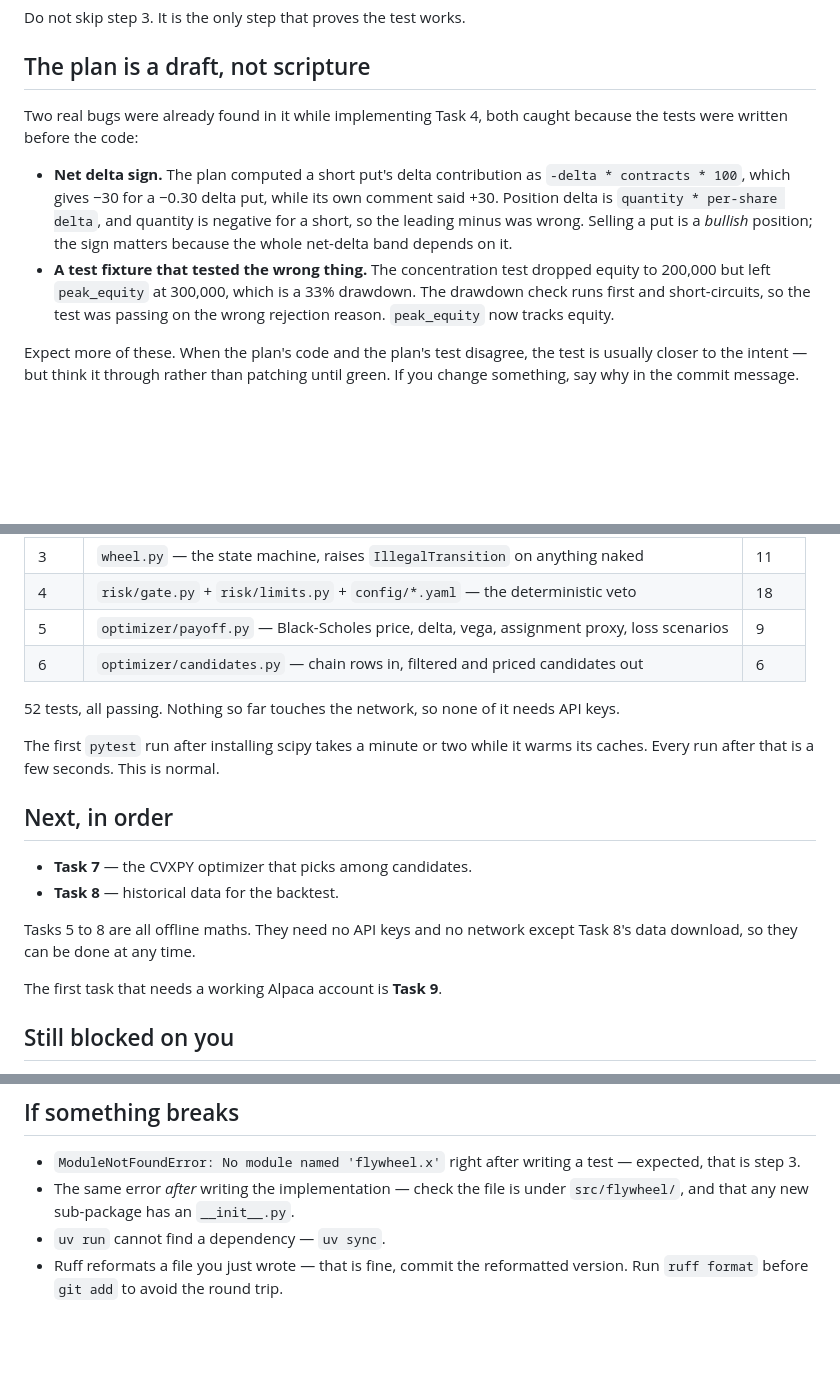
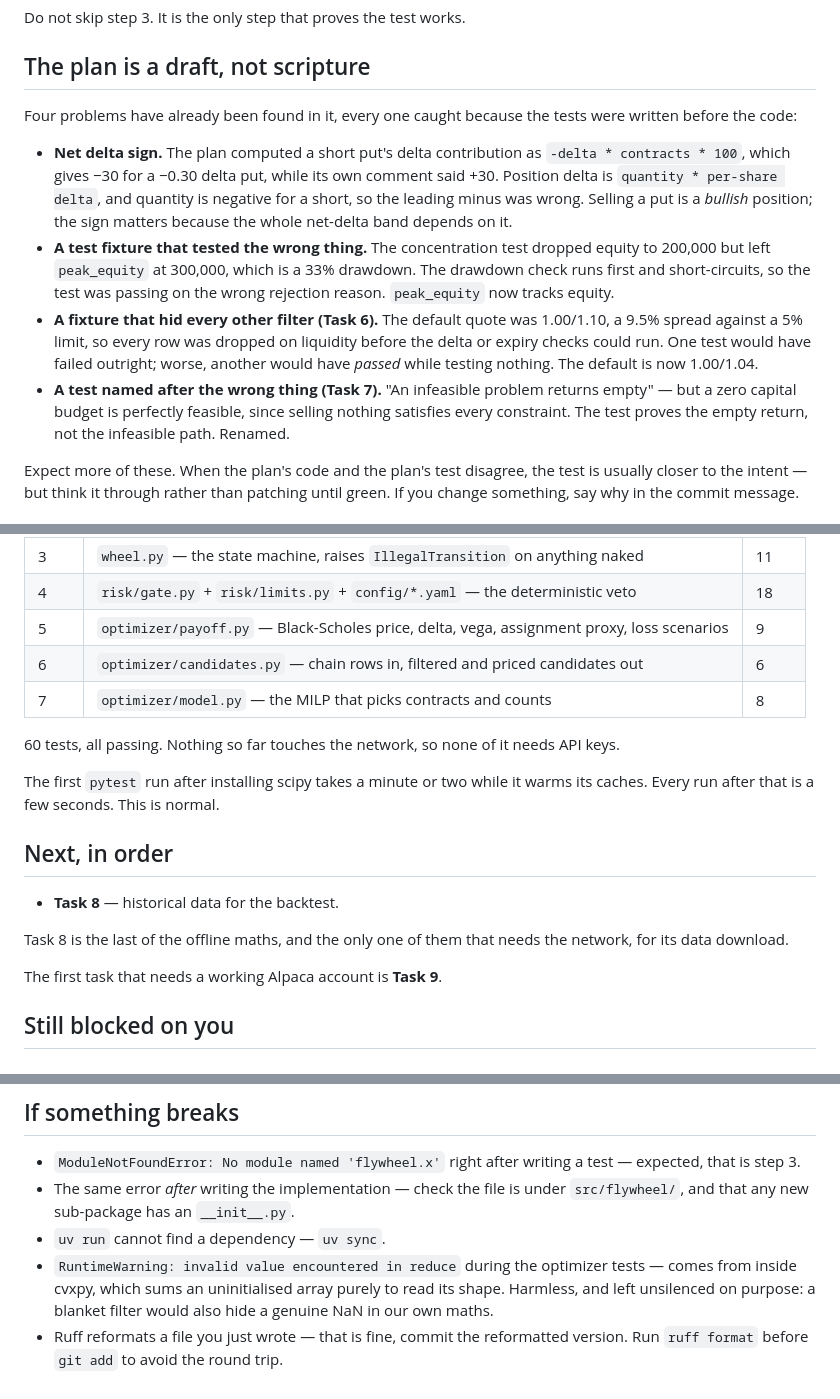
Before and after one commit to ol1ak5/Drawdown-Guard, a Markdown page: docs/notes/handoff.md, 3 parts joined by grey strips. Drawn GitHub-style; blank space fills up the shorter version.

Commit message:
docs: handoff reflects Task 7

```diff
--- a/docs/notes/handoff.md
+++ b/docs/notes/handoff.md
@@ -68,8 +68,8 @@ Do not skip step 3. It is the only step that proves the test works.
 
 ## The plan is a draft, not scripture
 
-Two real bugs were already found in it while implementing Task 4, both caught
-because the tests were written before the code:
+Four problems have already been found in it, every one caught because the tests
+were written before the code:
 
 - **Net delta sign.** The plan computed a short put's delta contribution as
   `-delta * contracts * 100`, which gives −30 for a −0.30 delta put, while its
@@ -81,6 +81,15 @@ because the tests were written before the code:
   dropped equity to 200,000 but left `peak_equity` at 300,000, which is a 33%
   drawdown. The drawdown check runs first and short-circuits, so the test was
   passing on the wrong rejection reason. `peak_equity` now tracks equity.
+- **A fixture that hid every other filter (Task 6).** The default quote was
+  1.00/1.10, a 9.5% spread against a 5% limit, so every row was dropped on
+  liquidity before the delta or expiry checks could run. One test would have
+  failed outright; worse, another would have *passed* while testing nothing.
+  The default is now 1.00/1.04.
+- **A test named after the wrong thing (Task 7).** "An infeasible problem
+  returns empty" — but a zero capital budget is perfectly feasible, since
+  selling nothing satisfies every constraint. The test proves the empty
+  return, not the infeasible path. Renamed.
 
 Expect more of these. When the plan's code and the plan's test disagree, the
 test is usually closer to the intent — but think it through rather than
@@ -96,8 +105,9 @@ patching until green. If you change something, say why in the commit message.
 | 4 | `risk/gate.py` + `risk/limits.py` + `config/*.yaml` — the deterministic veto | 18 |
 | 5 | `optimizer/payoff.py` — Black-Scholes price, delta, vega, assignment proxy, loss scenarios | 9 |
 | 6 | `optimizer/candidates.py` — chain rows in, filtered and priced candidates out | 6 |
+| 7 | `optimizer/model.py` — the MILP that picks contracts and counts | 8 |
 
-52 tests, all passing. Nothing so far touches the network, so none of it needs
+60 tests, all passing. Nothing so far touches the network, so none of it needs
 API keys.
 
 The first `pytest` run after installing scipy takes a minute or two while it
@@ -105,11 +115,10 @@ warms its caches. Every run after that is a few seconds. This is normal.
 
 ## Next, in order
 
-- **Task 7** — the CVXPY optimizer that picks among candidates.
 - **Task 8** — historical data for the backtest.
 
-Tasks 5 to 8 are all offline maths. They need no API keys and no network except
-Task 8's data download, so they can be done at any time.
+Task 8 is the last of the offline maths, and the only one of them that needs the
+network, for its data download.
 
 The first task that needs a working Alpaca account is **Task 9**.
 
@@ -147,5 +156,9 @@ the same default — paper unless you explicitly opt into live.
 - The same error *after* writing the implementation — check the file is under
   `src/flywheel/`, and that any new sub-package has an `__init__.py`.
 - `uv run` cannot find a dependency — `uv sync`.
+- `RuntimeWarning: invalid value encountered in reduce` during the optimizer
+  tests — comes from inside cvxpy, which sums an uninitialised array purely to
+  read its shape. Harmless, and left unsilenced on purpose: a blanket filter
+  would also hide a genuine NaN in our own maths.
 - Ruff reformats a file you just wrote — that is fine, commit the reformatted
   version. Run `ruff format` before `git add` to avoid the round trip.
```
